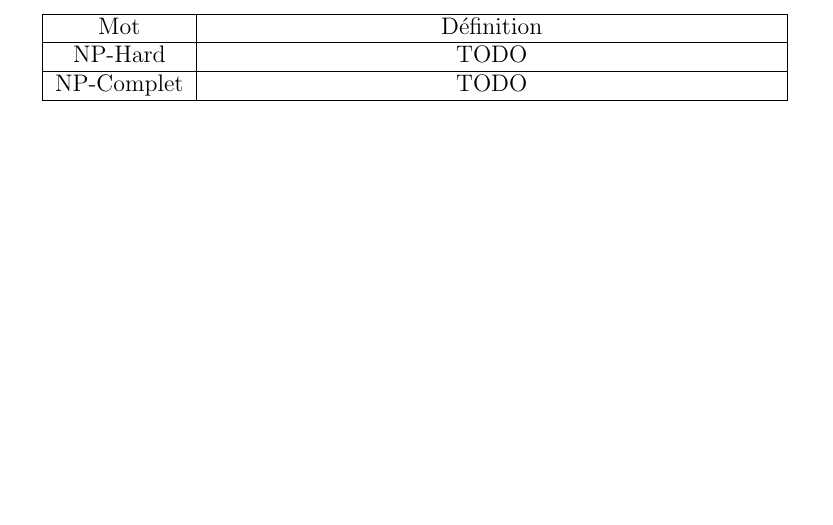
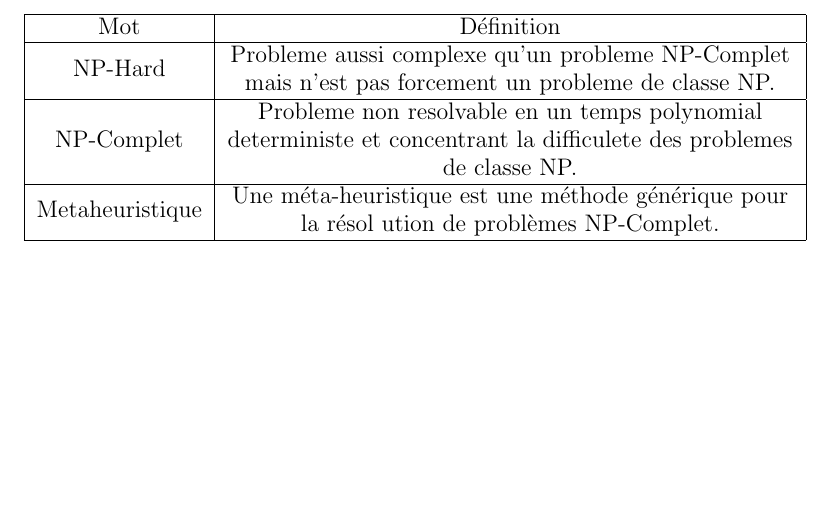
Before and after one commit to St0rmingBr4in/Simulated_annealing, a LaTeX document (tex/main.tex, which reads tex/glossaire.tex): part of page 13 of 20, cut so that both start at the same text. Compiled offline with pdfLaTeX.

Commit message:
tex : add NP-Hard, NP-complet and Metaheuristique definition to glossary

```diff
--- a/tex/glossaire.tex
+++ b/tex/glossaire.tex
@@ -7,9 +7,13 @@
     \hline
     Mot & Définition \\
     \hline
-    NP-Hard & TODO \\
+    NP-Hard & Probleme aussi complexe qu'un probleme NP-Complet mais n'est pas forcement un probleme de classe NP. \\
     \hline
-    NP-Complet & TODO \\
+    NP-Complet & Probleme non resolvable en un temps polynomial deterministe et concentrant la
+	  difficulete des problemes de classe NP.\\
+    \hline
+    Metaheuristique & Une méta-heuristique est une méthode générique pour la résol
+ution de problèmes NP-Complet. \\
     \hline
 
   \end{tabular}}
```
